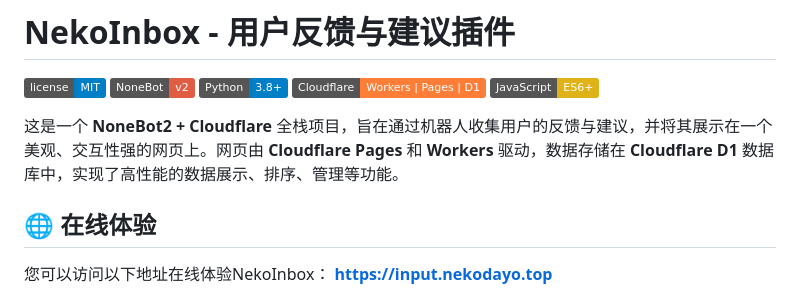
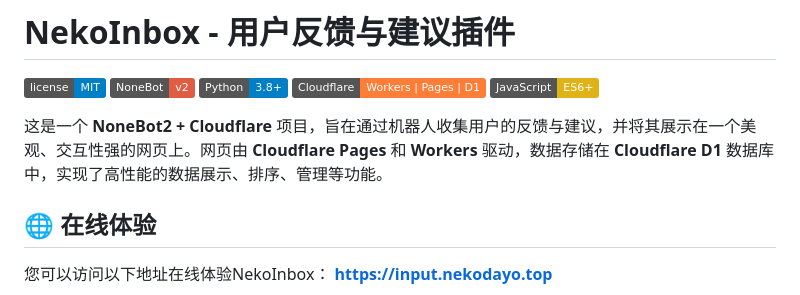
Before and after one commit to JQ-28/NekoInbox, a Markdown page: README.md, the part around the change. GitHub-like rendering; badges without logos.

```diff
--- a/README.md
+++ b/README.md
@@ -6,7 +6,7 @@
 [![](https://img.shields.io/badge/Cloudflare-Workers%20|%20Pages%20|%20D1-orange.svg)](https://www.cloudflare.com/)
 [![](https://img.shields.io/badge/JavaScript-ES6+-yellow.svg)](https://www.ecma-international.org/)
 
-这是一个 **NoneBot2 + Cloudflare** 全栈项目，旨在通过机器人收集用户的反馈与建议，并将其展示在一个美观、交互性强的网页上。网页由 **Cloudflare Pages** 和 **Workers** 驱动，数据存储在 **Cloudflare D1** 数据库中，实现了高性能的数据展示、排序、管理等功能。
+这是一个 **NoneBot2 + Cloudflare** 项目，旨在通过机器人收集用户的反馈与建议，并将其展示在一个美观、交互性强的网页上。网页由 **Cloudflare Pages** 和 **Workers** 驱动，数据存储在 **Cloudflare D1** 数据库中，实现了高性能的数据展示、排序、管理等功能。
 
 ## 🌐 在线体验
 
```
